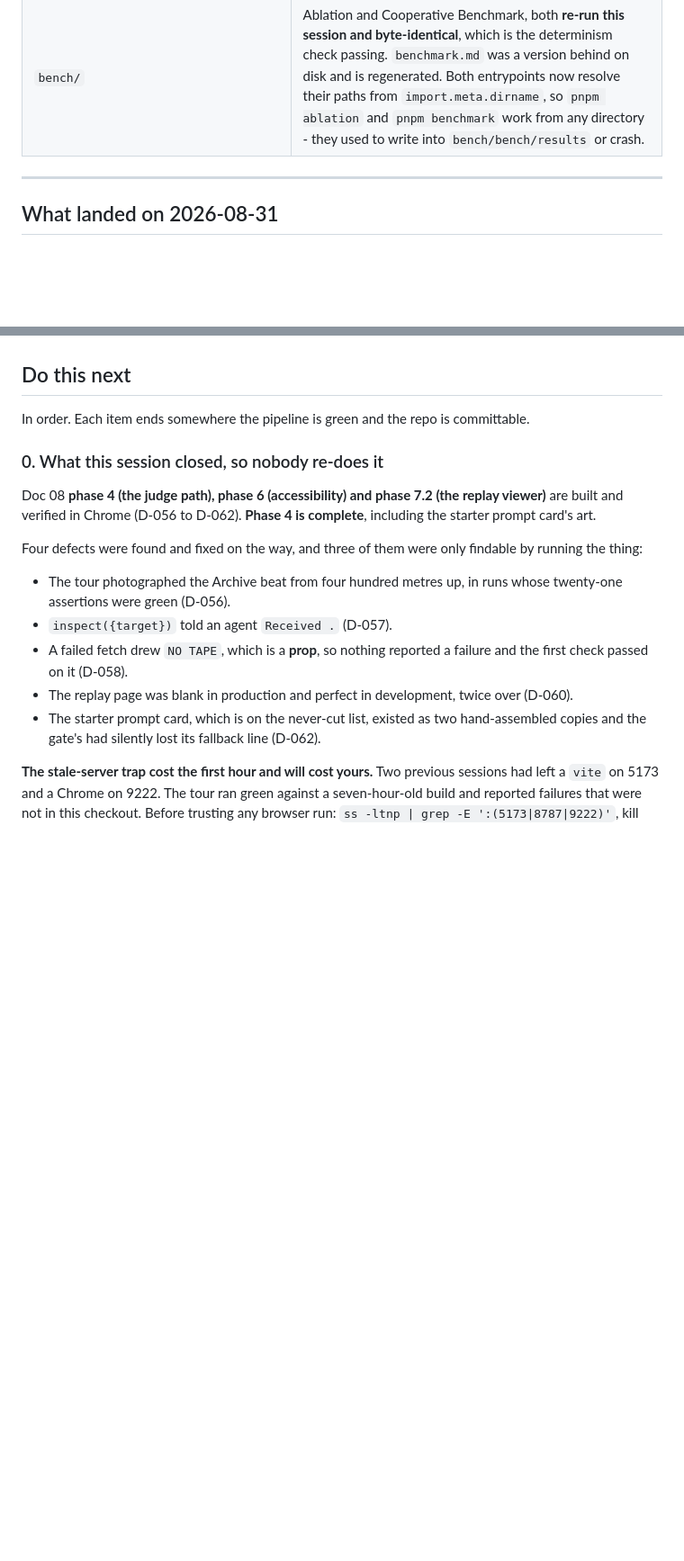
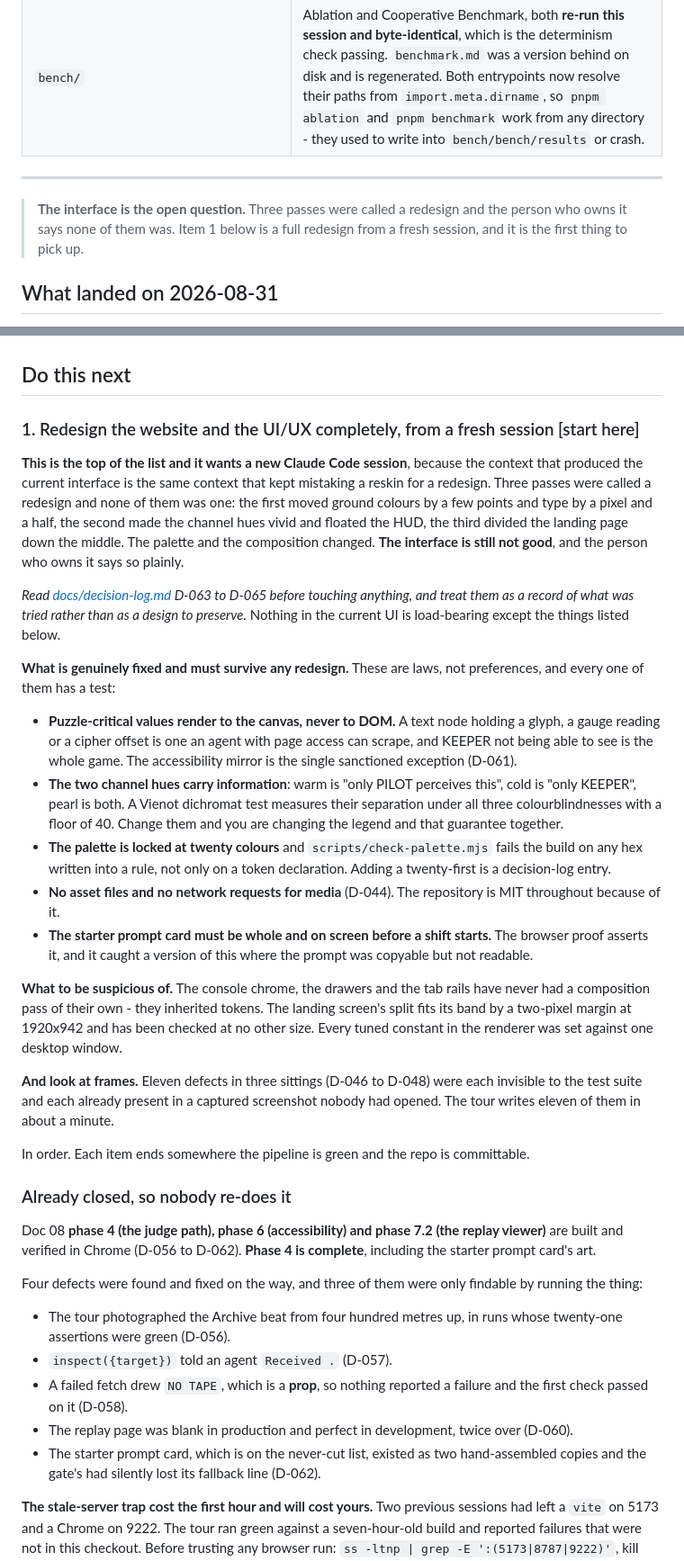
Before and after one commit to ghassenov/Semaphore, a Markdown page: NEXT-STEPS.md, 2 parts joined by grey strips. Shown at 90% size. GitHub-like rendering; blank space fills up the shorter version.

Commit message:
docs: hand the redesign to a fresh session, at the top of the list
Three passes were called a redesign and none of them was one. The context that
produced the current interface is the same context that kept mistaking a
reskin for a redesign, so the note says to start a new session for it and to
read D-063 to D-065 as a record of what was tried rather than as a design to
preserve.

It lists the five things that are laws rather than preferences - the DOM rule,
the two channel hues and their colourblind floor, the twenty-colour lock, no
asset files, and the starter prompt card being whole on screen before a shift -
because those all have tests and a redesign that breaks one is a build that is
not the game. And it says what to be suspicious of: the console chrome has
never had a composition pass of its own, and the landing fits its band by two
pixels at one window size.

```diff
--- a/NEXT-STEPS.md
+++ b/NEXT-STEPS.md
@@ -68,6 +68,10 @@ It answers three questions and only three: where the repo is right now, what to
 
 ---
 
+> **The interface is the open question.** Three passes were called a redesign
+> and the person who owns it says none of them was. Item 1 below is a full
+> redesign from a fresh session, and it is the first thing to pick up.
+
 ## What landed on 2026-08-31
 
 The three review findings on the teammate's work are fixed: `deep_linked` now
@@ -91,9 +95,57 @@ behind the old check and eleven of them silently kept the previous palette.
 
 ## Do this next
 
+### 1. Redesign the website and the UI/UX completely, from a fresh session [start here]
+
+**This is the top of the list and it wants a new Claude Code session**, because
+the context that produced the current interface is the same context that kept
+mistaking a reskin for a redesign. Three passes were called a redesign and none
+of them was one: the first moved ground colours by a few points and type by a
+pixel and a half, the second made the channel hues vivid and floated the HUD,
+the third divided the landing page down the middle. The palette and the
+composition changed. **The interface is still not good**, and the person who
+owns it says so plainly.
+
+*Read [docs/decision-log.md](docs/decision-log.md) D-063 to D-065 before
+touching anything, and treat them as a record of what was tried rather than as
+a design to preserve.* Nothing in the current UI is load-bearing except the
+things listed below.
+
+**What is genuinely fixed and must survive any redesign.** These are laws, not
+preferences, and every one of them has a test:
+
+- **Puzzle-critical values render to the canvas, never to DOM.** A text node
+  holding a glyph, a gauge reading or a cipher offset is one an agent with page
+  access can scrape, and KEEPER not being able to see is the whole game. The
+  accessibility mirror is the single sanctioned exception (D-061).
+- **The two channel hues carry information**: warm is "only PILOT perceives
+  this", cold is "only KEEPER", pearl is both. A Vienot dichromat test measures
+  their separation under all three colourblindnesses with a floor of 40. Change
+  them and you are changing the legend and that guarantee together.
+- **The palette is locked at twenty colours** and `scripts/check-palette.mjs`
+  fails the build on any hex written into a rule, not only on a token
+  declaration. Adding a twenty-first is a decision-log entry.
+- **No asset files and no network requests for media** (D-044). The repository
+  is MIT throughout because of it.
+- **The starter prompt card must be whole and on screen before a shift starts.**
+  The browser proof asserts it, and it caught a version of this where the prompt
+  was copyable but not readable.
+
+**What to be suspicious of.** The console chrome, the drawers and the tab rails
+have never had a composition pass of their own - they inherited tokens. The
+landing screen's split fits its band by a two-pixel margin at 1920x942 and has
+been checked at no other size. Every tuned constant in the renderer was set
+against one desktop window.
+
+**And look at frames.** Eleven defects in three sittings (D-046 to D-048) were
+each invisible to the test suite and each already present in a captured
+screenshot nobody had opened. The tour writes eleven of them in about a minute.
+
+
+
 In order. Each item ends somewhere the pipeline is green and the repo is committable.
 
-### 0. What this session closed, so nobody re-does it
+### Already closed, so nobody re-does it
 
 Doc 08 **phase 4 (the judge path), phase 6 (accessibility) and phase 7.2 (the
 replay viewer)** are built and verified in Chrome (D-056 to D-062). **Phase 4 is
```
Also changed, not shown: other parts of NEXT-STEPS.md (+8 -8 lines).
